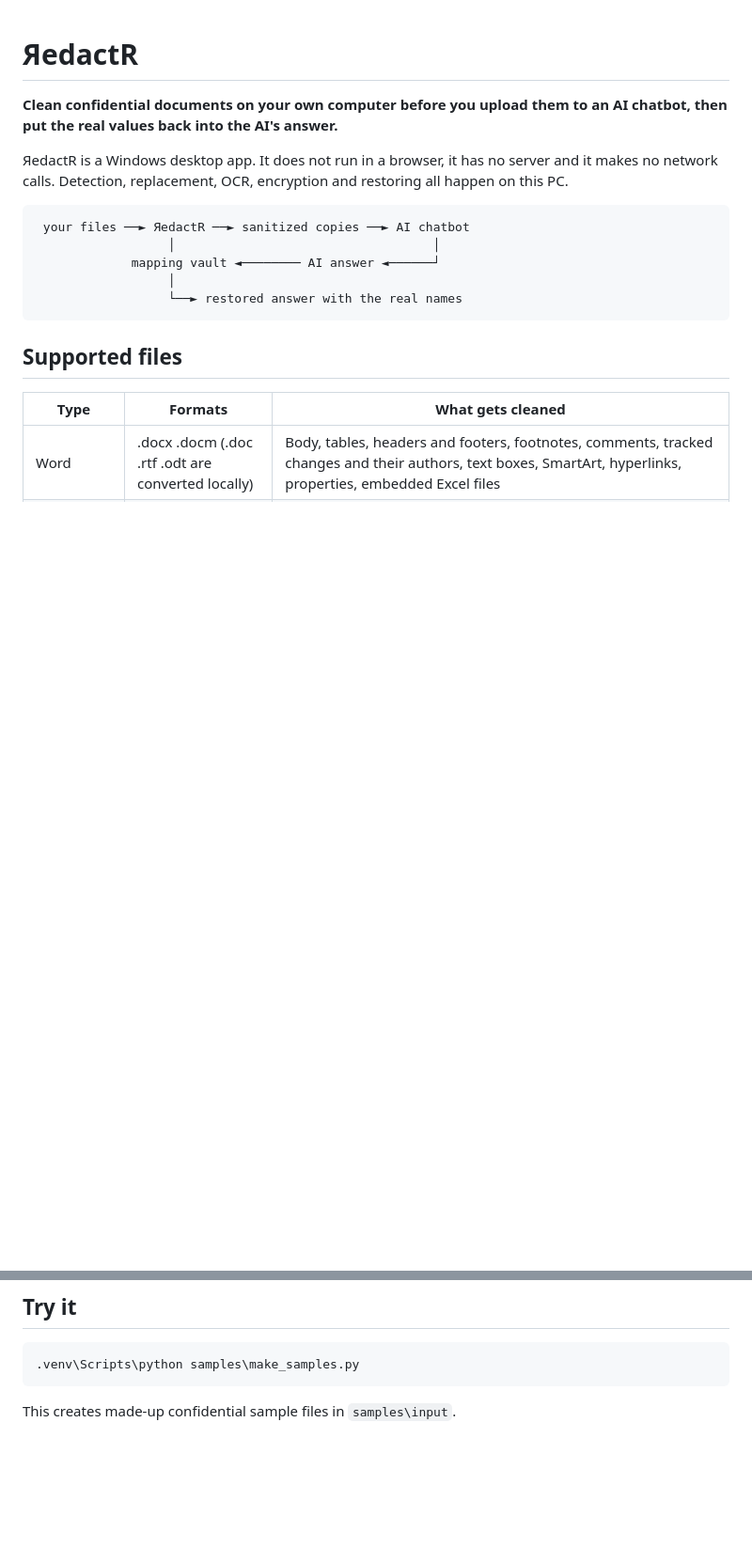
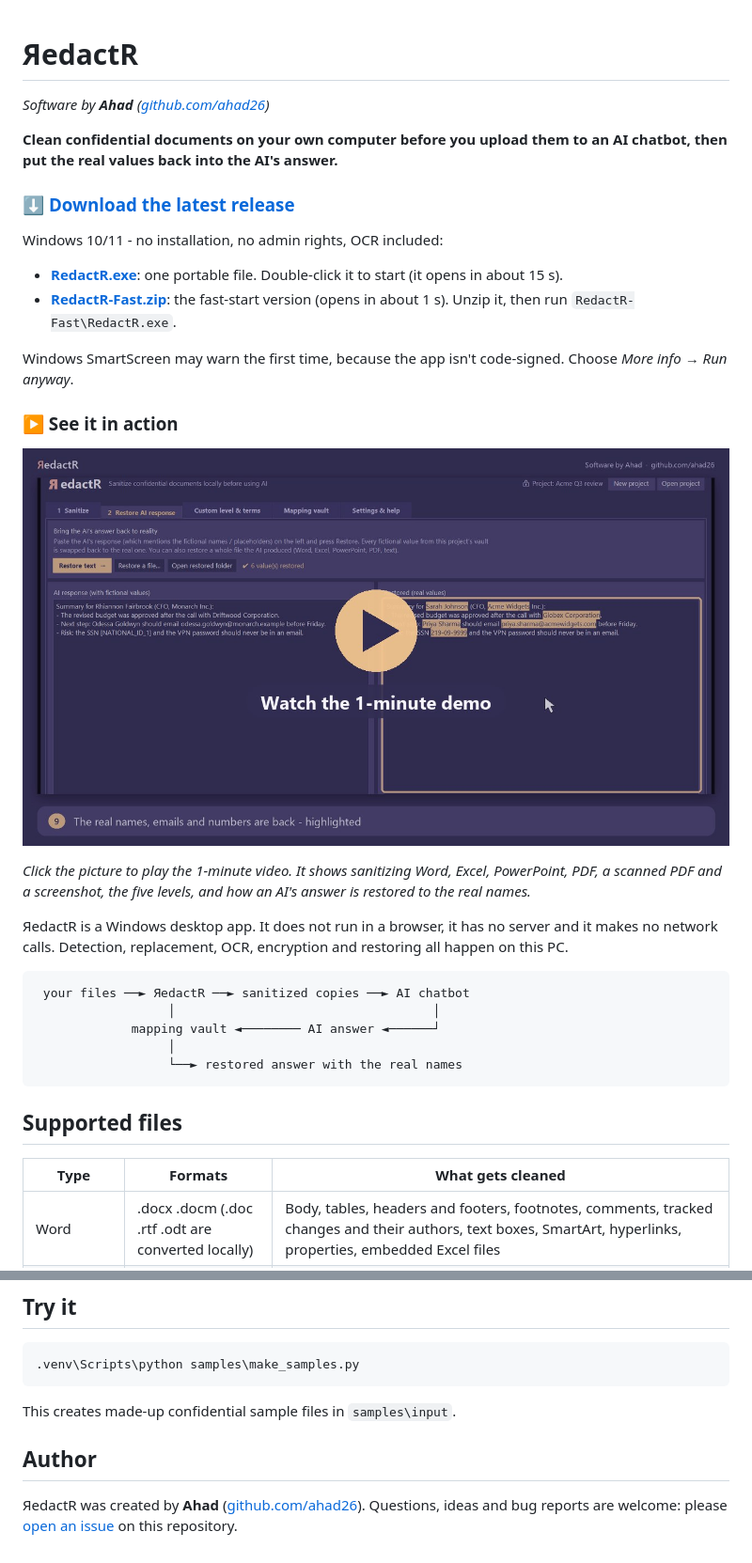
Before and after one commit to ahad26/RedactR, a Markdown page: README.md, 2 parts joined by grey strips. Shown at 94% size. GitHub-like rendering; pictures changed too: demo/poster.jpg (added); blank space fills up the shorter version.

````diff
--- a/README.md
+++ b/README.md
@@ -1,6 +1,23 @@
 # ЯedactR
 
+*Software by **Ahad** ([github.com/ahad26](https://github.com/ahad26))*
+
 **Clean confidential documents on your own computer before you upload them to an AI chatbot, then put the real values back into the AI's answer.**
+
+### ⬇ [Download the latest release](https://github.com/ahad26/RedactR/releases/latest)
+
+Windows 10/11 - no installation, no admin rights, OCR included:
+
+- **[RedactR.exe](https://github.com/ahad26/RedactR/releases/latest/download/RedactR.exe)**: one portable file. Double-click it to start (it opens in about 15 s).
+- **[RedactR-Fast.zip](https://github.com/ahad26/RedactR/releases/latest/download/RedactR-Fast.zip)**: the fast-start version (opens in about 1 s). Unzip it, then run `RedactR-Fast\RedactR.exe`.
+
+Windows SmartScreen may warn the first time, because the app isn't code-signed. Choose *More info → Run anyway*.
+
+### ▶ See it in action
+
+[![Watch the 1-minute ЯedactR demo](demo/poster.jpg)](https://github.com/ahad26/RedactR/blob/main/demo/RedactR-demo.mp4)
+
+*Click the picture to play the 1-minute video. It shows sanitizing Word, Excel, PowerPoint, PDF, a scanned PDF and a screenshot, the five levels, and how an AI's answer is restored to the real names.*
 
 ЯedactR is a Windows desktop app. It does not run in a browser, it has no server and it makes no network calls. Detection, replacement, OCR, encryption and restoring all happen on this PC.
 
@@ -117,3 +134,8 @@ You can pass the vault password with `--password` or the `REDACTR_PASSWORD` envi
 .venv\Scripts\python samples\make_samples.py
 ```
 This creates made-up confidential sample files in `samples\input`.
+
+## Author
+
+ЯedactR was created by **Ahad** ([github.com/ahad26](https://github.com/ahad26)).
+Questions, ideas and bug reports are welcome: please [open an issue](https://github.com/ahad26/RedactR/issues) on this repository.
````
Also changed, not shown: packaging/splash.png, 12 other files.
